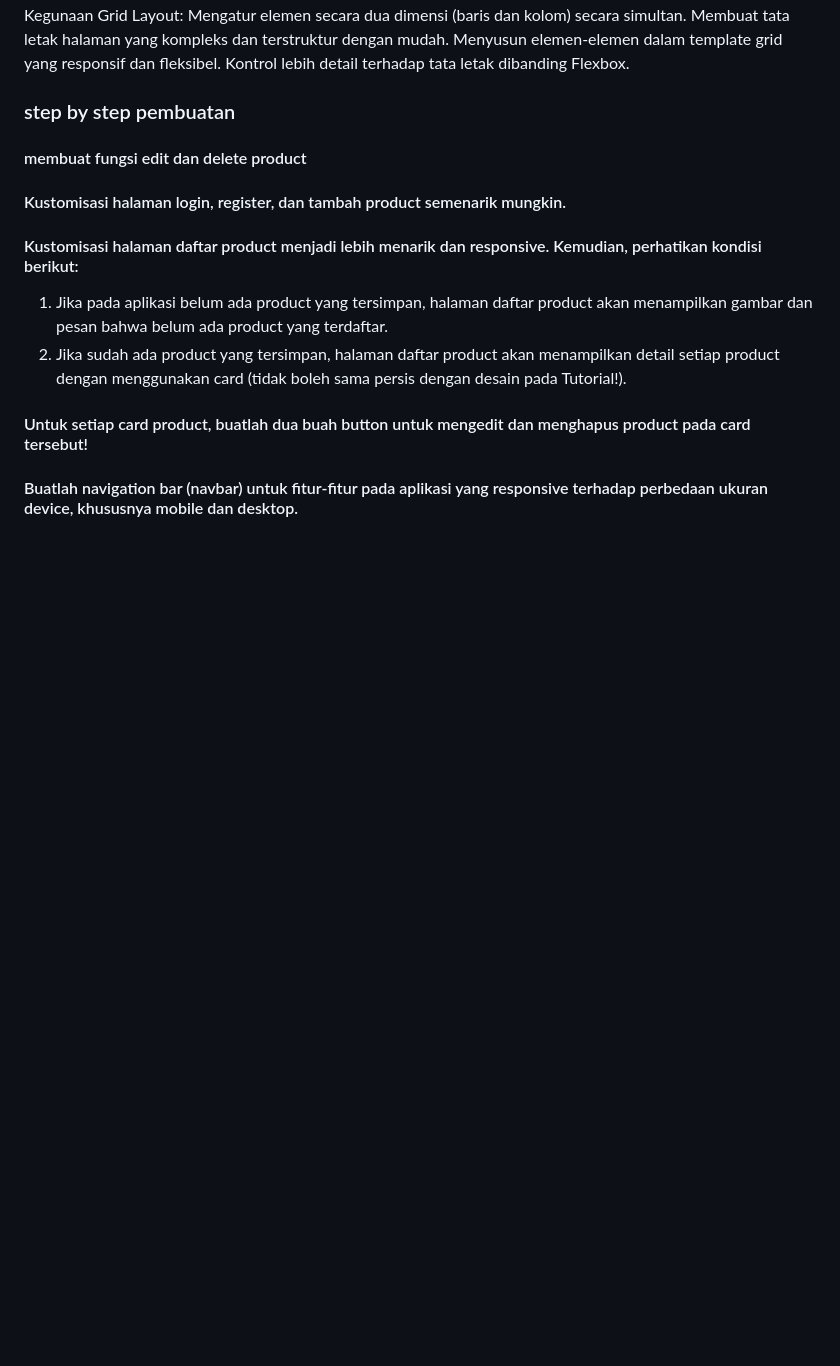
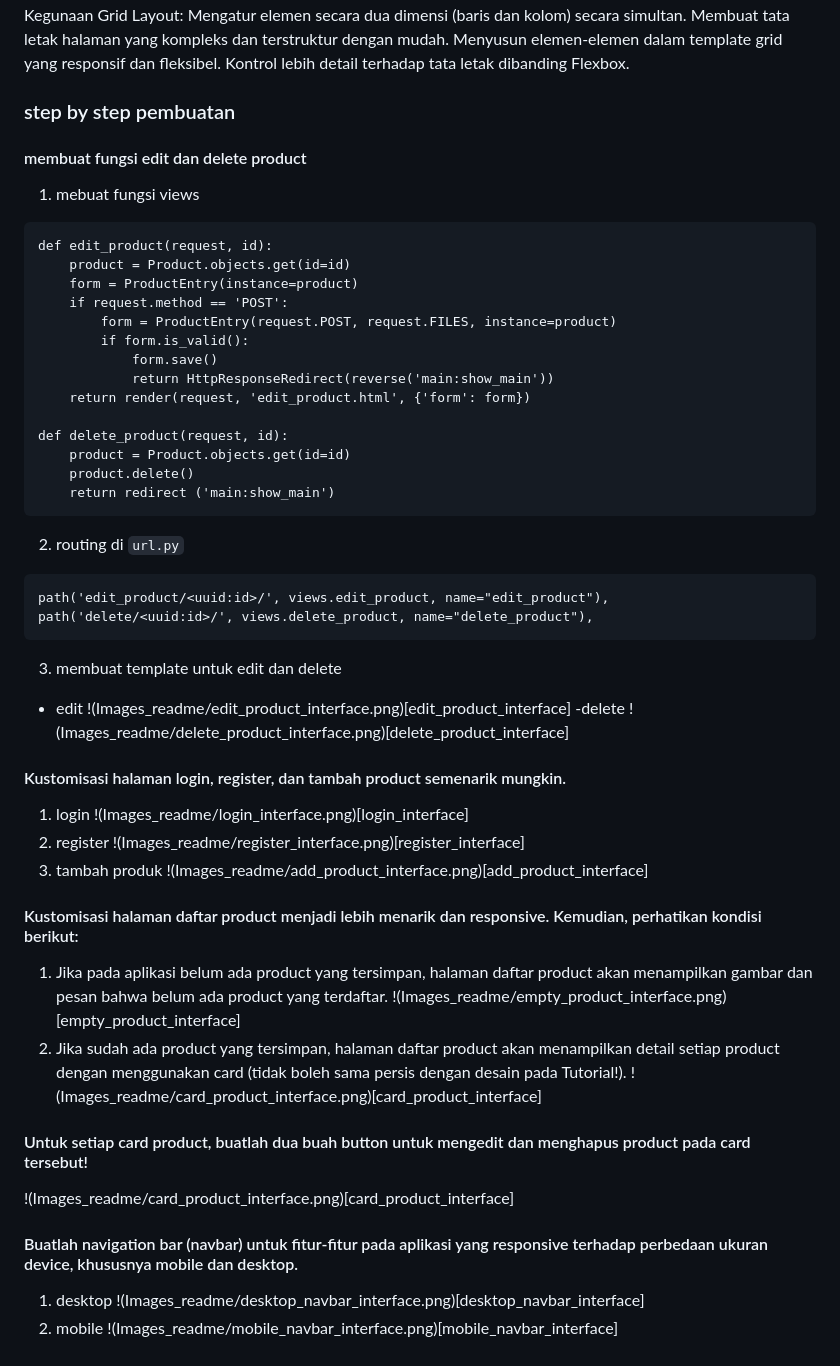
Before and after one commit to MakarimZufar/SecondChance, a Markdown page: README.md, the part around one of its changes. Drawn GitHub-style; blank space fills up the shorter version.

Commit message:
Update README.md kelar tugas 5

````diff
--- a/README.md
+++ b/README.md
@@ -1042,9 +1042,50 @@ Kontrol lebih detail terhadap tata letak dibanding Flexbox.
 
 ### step by step pembuatan
 #### membuat fungsi edit dan delete product
+1. mebuat fungsi views
+```
+def edit_product(request, id):
+    product = Product.objects.get(id=id)
+    form = ProductEntry(instance=product)
+    if request.method == 'POST':
+        form = ProductEntry(request.POST, request.FILES, instance=product)
+        if form.is_valid():
+            form.save()
+            return HttpResponseRedirect(reverse('main:show_main'))
+    return render(request, 'edit_product.html', {'form': form})
+
+def delete_product(request, id):
+    product = Product.objects.get(id=id)
+    product.delete()
+    return redirect ('main:show_main')
+```
+2. routing di `url.py`
+```
+path('edit_product/<uuid:id>/', views.edit_product, name="edit_product"),
+path('delete/<uuid:id>/', views.delete_product, name="delete_product"),
+```
+3. membuat template untuk edit dan delete
+- edit
+!(Images_readme/edit_product_interface.png)[edit_product_interface]
+-delete
+!(Images_readme/delete_product_interface.png)[delete_product_interface]
 #### Kustomisasi halaman login, register, dan tambah product semenarik mungkin.
+1. login
+!(Images_readme/login_interface.png)[login_interface]
+2. register
+!(Images_readme/register_interface.png)[register_interface]
+3. tambah produk
+!(Images_readme/add_product_interface.png)[add_product_interface]
+
 #### Kustomisasi halaman daftar product menjadi lebih menarik dan responsive. Kemudian, perhatikan kondisi berikut:
 1. Jika pada aplikasi belum ada product yang tersimpan, halaman daftar product akan menampilkan gambar dan pesan bahwa belum ada product yang terdaftar.
+!(Images_readme/empty_product_interface.png)[empty_product_interface]
 2. Jika sudah ada product yang tersimpan, halaman daftar product akan menampilkan detail setiap product dengan menggunakan card (tidak boleh sama persis dengan desain pada Tutorial!).
+!(Images_readme/card_product_interface.png)[card_product_interface]
 #### Untuk setiap card product, buatlah dua buah button untuk mengedit dan menghapus product pada card tersebut!
+!(Images_readme/card_product_interface.png)[card_product_interface]
 #### Buatlah navigation bar (navbar) untuk fitur-fitur pada aplikasi yang responsive terhadap perbedaan ukuran device, khususnya mobile dan desktop.
+1.  desktop
+!(Images_readme/desktop_navbar_interface.png)[desktop_navbar_interface]
+2.  mobile
+!(Images_readme/mobile_navbar_interface.png)[mobile_navbar_interface]
````
Also changed, not shown: other parts of README.md (+1 -1 lines).
